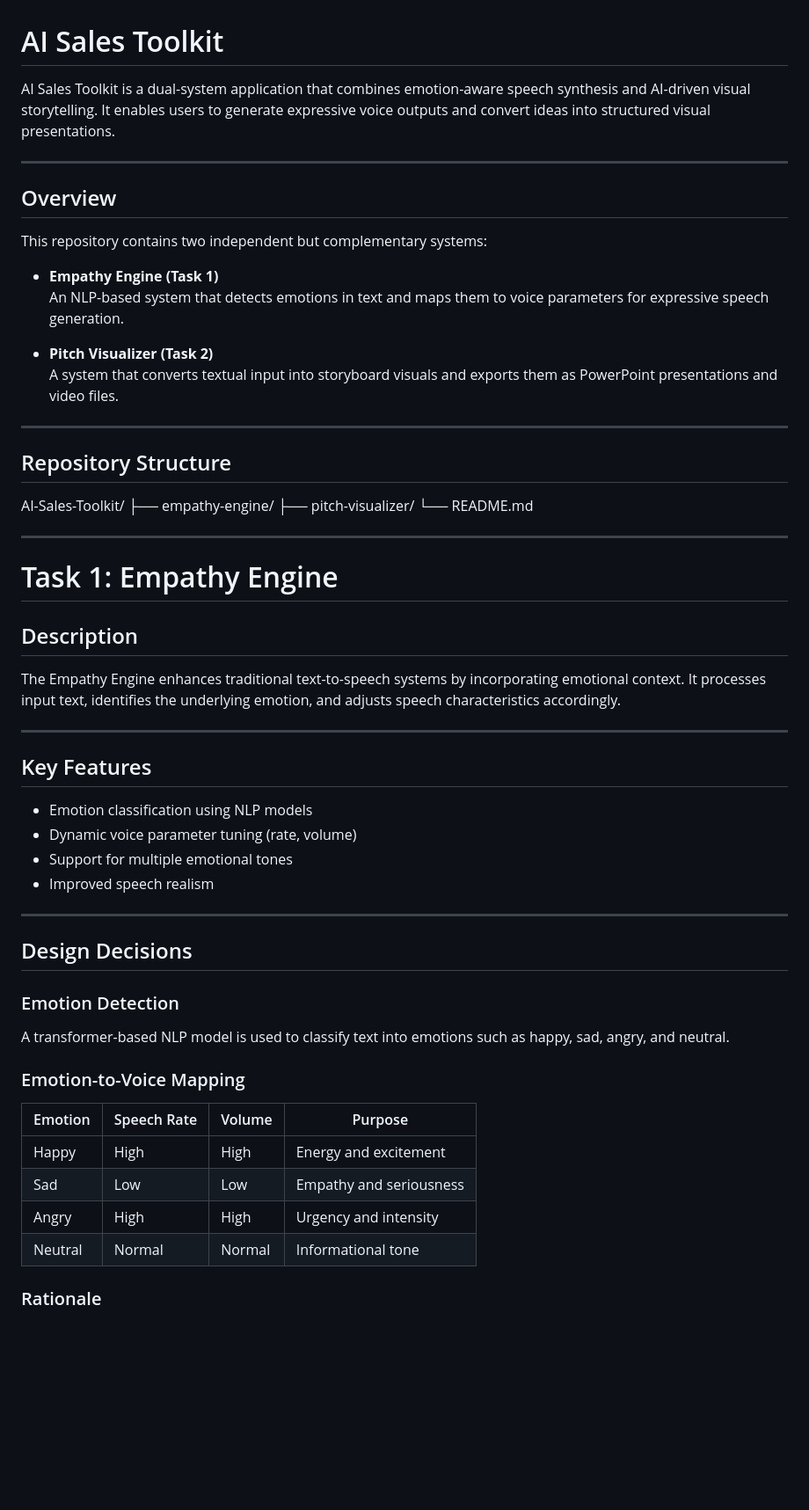
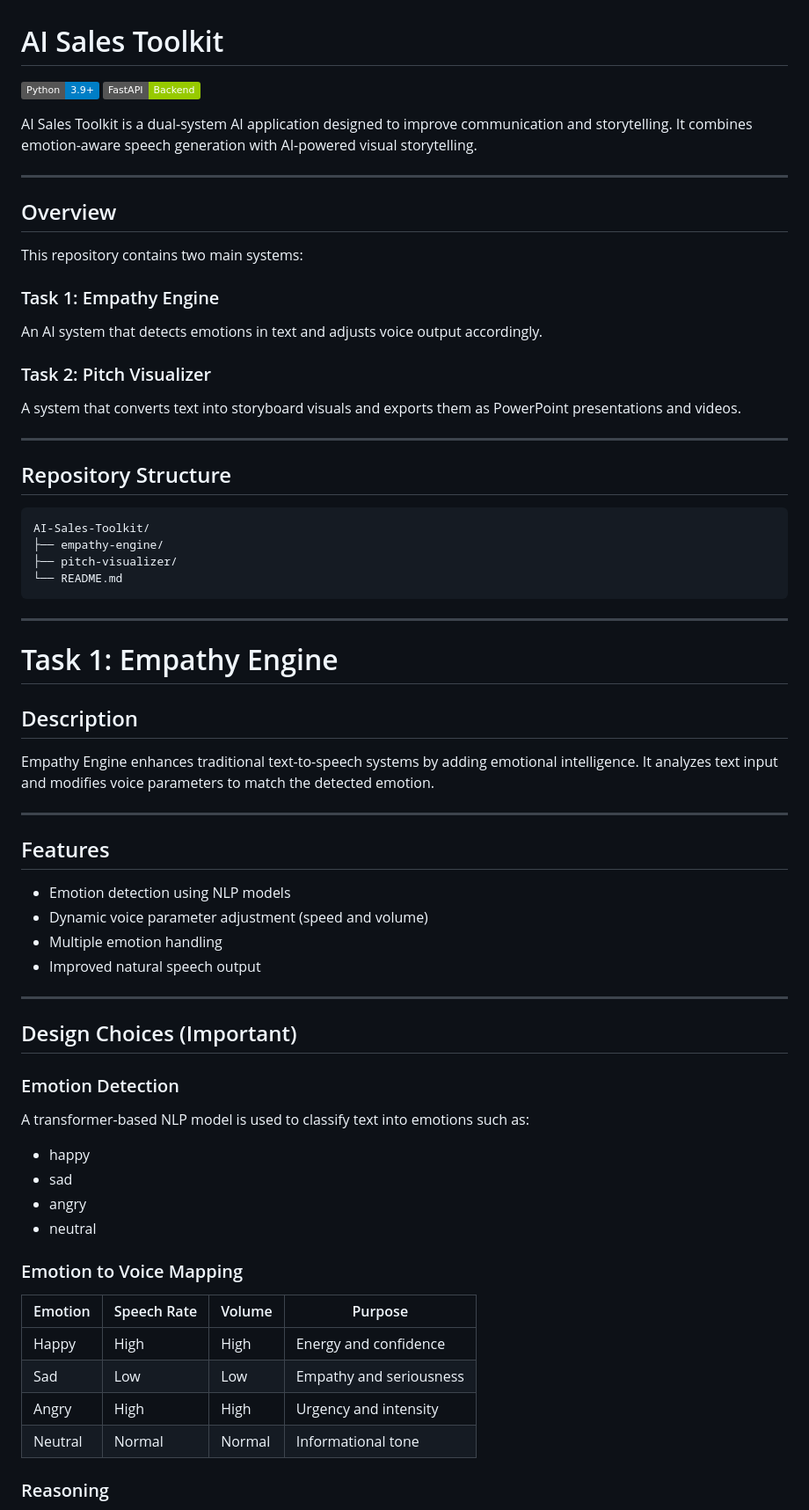
Before and after one commit to satish05112003/Ai-sales-toolkit, a Markdown page: README.md, the part around one of its changes. Shown at 88% size. Drawn GitHub-style; badges without logos; blank space fills up the shorter version.

````diff
--- a/README.md
+++ b/README.md
@@ -1,27 +1,32 @@
 # AI Sales Toolkit
 
-AI Sales Toolkit is a dual-system application that combines emotion-aware speech synthesis and AI-driven visual storytelling. It enables users to generate expressive voice outputs and convert ideas into structured visual presentations.
+[![Python](https://img.shields.io/badge/Python-3.9+-blue?logo=python)](https://www.python.org/)
+[![FastAPI](https://img.shields.io/badge/FastAPI-Backend-green?logo=fastapi)](https://fastapi.tiangolo.com/)
+
+AI Sales Toolkit is a dual-system AI application designed to improve communication and storytelling. It combines emotion-aware speech generation with AI-powered visual storytelling.
 
 ---
 
 ## Overview
 
-This repository contains two independent but complementary systems:
+This repository contains two main systems:
 
-- **Empathy Engine (Task 1)**
-  An NLP-based system that detects emotions in text and maps them to voice parameters for expressive speech generation.
+### Task 1: Empathy Engine
+An AI system that detects emotions in text and adjusts voice output accordingly.
 
-- **Pitch Visualizer (Task 2)**
-  A system that converts textual input into storyboard visuals and exports them as PowerPoint presentations and video files.
+### Task 2: Pitch Visualizer
+A system that converts text into storyboard visuals and exports them as PowerPoint presentations and videos.
 
 ---
 
 ## Repository Structure
 
+```
 AI-Sales-Toolkit/
 ├── empathy-engine/
 ├── pitch-visualizer/
 └── README.md
+```
 
 ---
 
@@ -29,33 +34,37 @@ AI-Sales-Toolkit/
 
 ## Description
 
-The Empathy Engine enhances traditional text-to-speech systems by incorporating emotional context. It processes input text, identifies the underlying emotion, and adjusts speech characteristics accordingly.
+Empathy Engine enhances traditional text-to-speech systems by adding emotional intelligence. It analyzes text input and modifies voice parameters to match the detected emotion.
 
 ---
 
-## Key Features
+## Features
 
-- Emotion classification using NLP models
-- Dynamic voice parameter tuning (rate, volume)
-- Support for multiple emotional tones
-- Improved speech realism
+- Emotion detection using NLP models
+- Dynamic voice parameter adjustment (speed and volume)
+- Multiple emotion handling
+- Improved natural speech output
 
 ---
 
-## Design Decisions
+## Design Choices (Important)
 
 ### Emotion Detection
 
-A transformer-based NLP model is used to classify text into emotions such as happy, sad, angry, and neutral.
+A transformer-based NLP model is used to classify text into emotions such as:
+- happy
+- sad
+- angry
+- neutral
 
-### Emotion-to-Voice Mapping
+### Emotion to Voice Mapping
 
-| Emotion  | Speech Rate | Volume | Purpose |
-|----------|------------|--------|--------|
-| Happy    | High       | High   | Energy and excitement |
-| Sad      | Low        | Low    | Empathy and seriousness |
-| Angry    | High       | High   | Urgency and intensity |
-| Neutral  | Normal     | Normal | Informational tone |
+| Emotion | Speech Rate | Volume | Purpose |
+|--------|------------|--------|--------|
+| Happy  | High       | High   | Energy and confidence |
+| Sad    | Low        | Low    | Empathy and seriousness |
+| Angry  | High       | High   | Urgency and intensity |
+| Neutral| Normal     | Normal | Informational tone |
 
-### Rationale
+### Reasoning
 
````
Also changed, not shown: other parts of README.md (+135 -107 lines).
